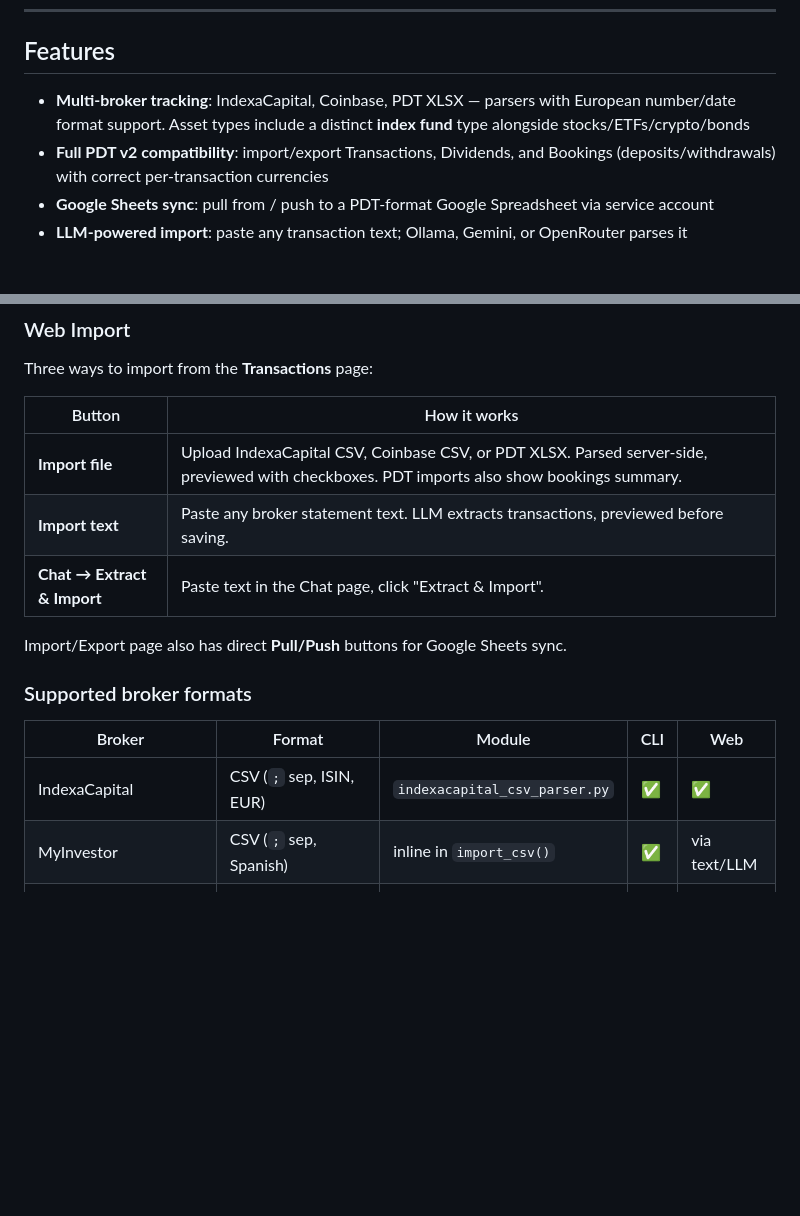
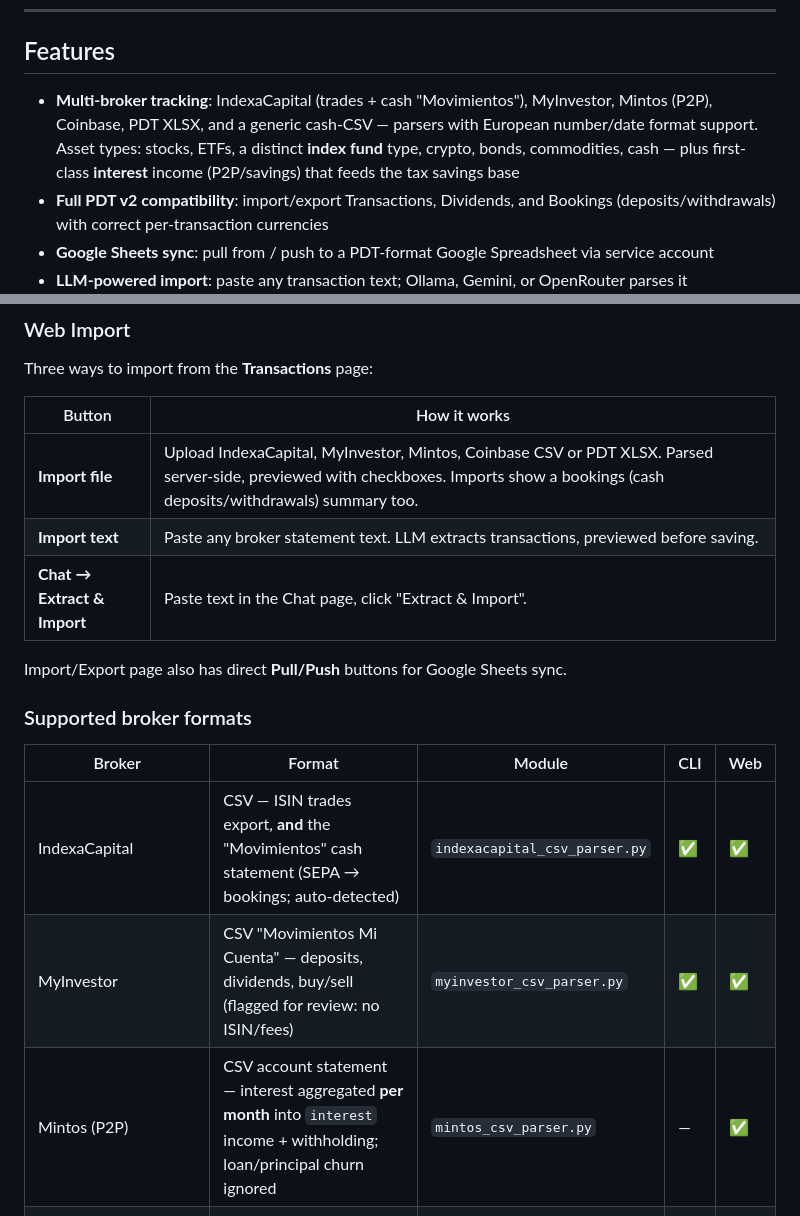
Before and after one commit to alexgoldhoorn/pfm, a Markdown page: README.md, 2 parts joined by grey strips. GitHub-like rendering; blank space fills up the shorter version.

Commit message:
docs: README/CLAUDE/CHANGELOG — MyInvestor, Mintos, Indexa Movimientos importers + asset types
Co-Authored-By: Oz <oz-agent@warp.dev>
Co-Authored-By: Claude Opus 4.8 <noreply@anthropic.com>

```diff
--- a/README.md
+++ b/README.md
@@ -30,7 +30,7 @@ Python CLI + FastAPI server + web client for tracking stocks, ETFs, funds, bonds
 
 ## Features
 
-- **Multi-broker tracking**: IndexaCapital, Coinbase, PDT XLSX — parsers with European number/date format support. Asset types include a distinct **index fund** type alongside stocks/ETFs/crypto/bonds
+- **Multi-broker tracking**: IndexaCapital (trades + cash "Movimientos"), MyInvestor, Mintos (P2P), Coinbase, PDT XLSX, and a generic cash-CSV — parsers with European number/date format support. Asset types: stocks, ETFs, a distinct **index fund** type, crypto, bonds, commodities, cash — plus first-class **interest** income (P2P/savings) that feeds the tax savings base
 - **Full PDT v2 compatibility**: import/export Transactions, Dividends, and Bookings (deposits/withdrawals) with correct per-transaction currencies
 - **Google Sheets sync**: pull from / push to a PDT-format Google Spreadsheet via service account
 - **LLM-powered import**: paste any transaction text; Ollama, Gemini, or OpenRouter parses it automatically (extracts fees, dedupes duplicates, assigns to a portfolio)
@@ -232,7 +232,7 @@ Three ways to import from the **Transactions** page:
 
 | Button | How it works |
 |---|---|
-| **Import file** | Upload IndexaCapital CSV, Coinbase CSV, or PDT XLSX. Parsed server-side, previewed with checkboxes. PDT imports also show bookings summary. |
+| **Import file** | Upload IndexaCapital, MyInvestor, Mintos, Coinbase CSV or PDT XLSX. Parsed server-side, previewed with checkboxes. Imports show a bookings (cash deposits/withdrawals) summary too. |
 | **Import text** | Paste any broker statement text. LLM extracts transactions, previewed before saving. |
 | **Chat → Extract & Import** | Paste text in the Chat page, click "Extract & Import". |
 
@@ -242,8 +242,9 @@ Import/Export page also has direct **Pull/Push** buttons for Google Sheets sync.
 
 | Broker | Format | Module | CLI | Web |
 |--------|--------|--------|-----|-----|
-| IndexaCapital | CSV (`;` sep, ISIN, EUR) | `indexacapital_csv_parser.py` | ✅ | ✅ |
-| MyInvestor | CSV (`;` sep, Spanish) | inline in `import_csv()` | ✅ | via text/LLM |
+| IndexaCapital | CSV — ISIN trades export, **and** the "Movimientos" cash statement (SEPA → bookings; auto-detected) | `indexacapital_csv_parser.py` | ✅ | ✅ |
+| MyInvestor | CSV "Movimientos Mi Cuenta" — deposits, dividends, buy/sell (flagged for review: no ISIN/fees) | `myinvestor_csv_parser.py` | ✅ | ✅ |
+| Mintos (P2P) | CSV account statement — interest aggregated **per month** into `interest` income + withholding; loan/principal churn ignored | `mintos_csv_parser.py` | — | ✅ |
 | Coinbase | CSV (Advanced Trade) | `coinbase_csv_parser.py` | ✅ | ✅ |
 | PDT (Portfolio Dividend Tracker) | XLSX | `pdt_xlsx_parser.py` | ✅ | ✅ |
 | PDT Google Sheets | Sheets API | `pdt_sheets_sync.py` | ✅ | ✅ |
```
Also changed, not shown: CHANGELOG.md (+1 -0 lines), CLAUDE.md (+2 -1 lines).
